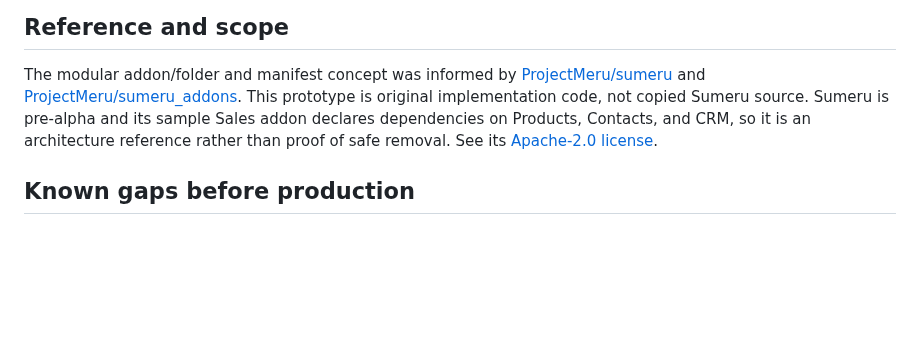
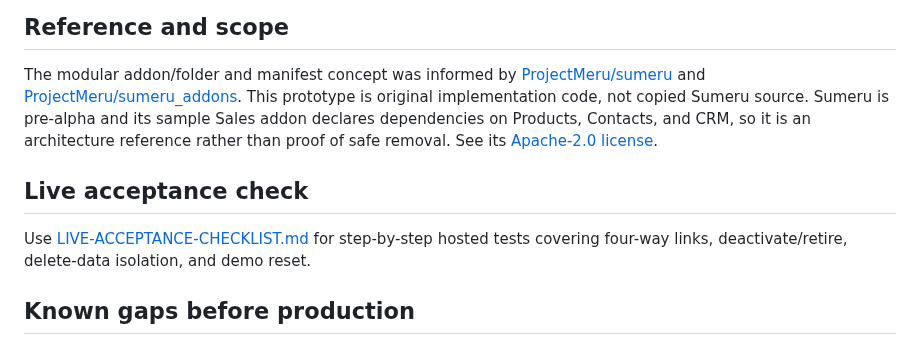
Before and after one commit to Ritikkeshari07/ArchScaleGuild01, a Markdown page: modular-demo/README.md, the part around the change. GitHub-like rendering; blank space fills up the shorter version.

Commit message:
Link README to live acceptance checklist

```diff
--- a/modular-demo/README.md
+++ b/modular-demo/README.md
@@ -58,6 +58,10 @@ This remains a manager-review demo, not production: the password gate is shared
 
 The modular addon/folder and manifest concept was informed by [ProjectMeru/sumeru](https://github.com/ProjectMeru/sumeru) and [ProjectMeru/sumeru_addons](https://github.com/ProjectMeru/sumeru_addons). This prototype is original implementation code, not copied Sumeru source. Sumeru is pre-alpha and its sample Sales addon declares dependencies on Products, Contacts, and CRM, so it is an architecture reference rather than proof of safe removal. See its [Apache-2.0 license](https://github.com/ProjectMeru/sumeru_addons/blob/main/LICENSE).
 
+## Live acceptance check
+
+Use [LIVE-ACCEPTANCE-CHECKLIST.md](LIVE-ACCEPTANCE-CHECKLIST.md) for step-by-step hosted tests covering four-way links, deactivate/retire, delete-data isolation, and demo reset.
+
 ## Known gaps before production
 
 This is a proof of concept. The local Node server uses a JSON file; the hosted platform uses separate D1 tables with migrations and optimistic concurrency checks. The four app Workers and shared platform have been deployed through Cloudflare Workers Builds, and each app's live `/health` endpoint has been verified. The app-to-platform route has been checked with an invalid-password response; a valid-password record exchange and Super Admin action still need manual end-to-end verification. There is no user-level RBAC, production-grade audit retention, backup/restore workflow, or production deletion policy. The **Load demo story** reset restores sample data and active app statuses while preserving deployed Worker metadata. The “Delete data” action clears only that app's records; removing a Worker is a separate deployment operation, and deleting the repository is separate from both. Do not use real business data.
```
